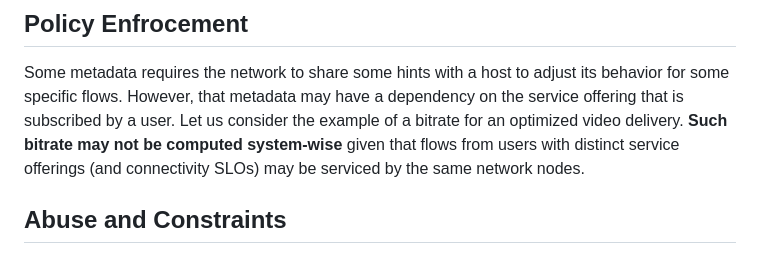
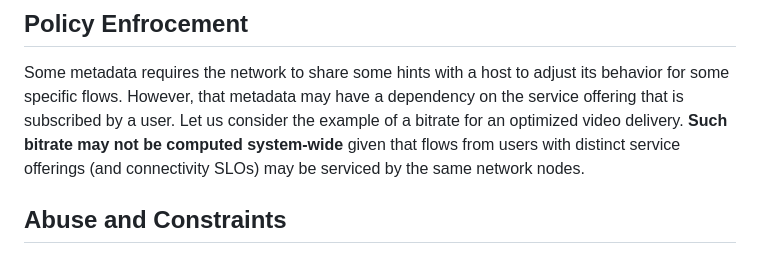
Before and after one commit to danwing/signaling-use-cases, a Markdown page: draft-rwbr-tsvwg-signaling-use-cases.md, the part around the change. Rendered like a GitHub page.

Commit message:
wise->wide

```diff
--- a/draft-rwbr-tsvwg-signaling-use-cases.md
+++ b/draft-rwbr-tsvwg-signaling-use-cases.md
@@ -456,7 +456,7 @@ prefer the use of alternate paths, offload a network).
 Some metadata requires the network to share some hints with a host to adjust
 its behavior for some specific flows. However, that metadata may have a dependency on the service offering
 that is subscribed by a user. Let us consider the example of a bitrate for an optimized video delivery.
-**Such bitrate may not be computed system-wise** given that flows from users with distinct service offerings
+**Such bitrate may not be computed system-wide** given that flows from users with distinct service offerings
 (and connectivity SLOs) may be serviced by the same network nodes.
 
 ## Abuse and Constraints
```
